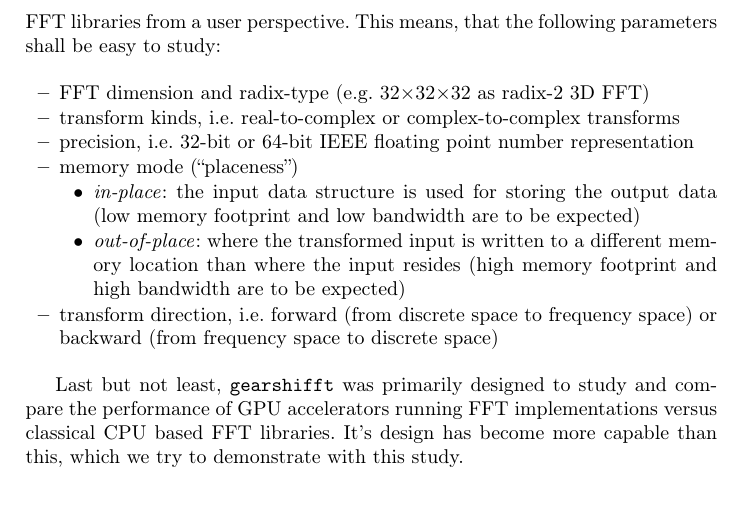
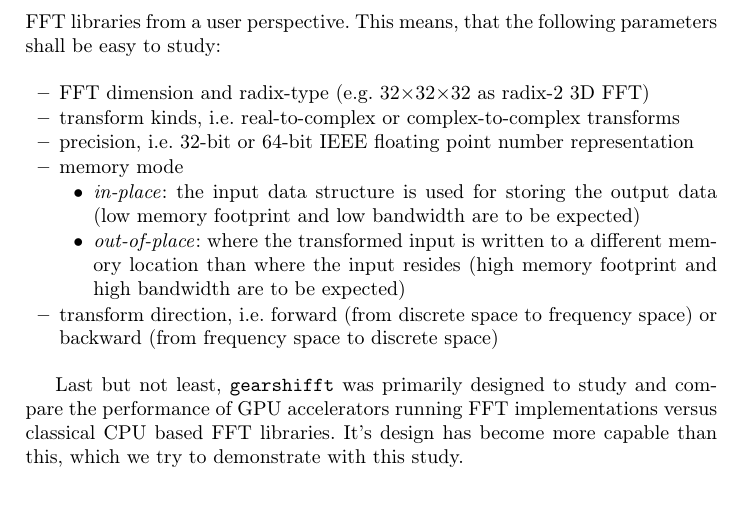
Before and after one commit to psteinb/gearshifft_publication, a LaTeX thesis (gearshifft.tex, which reads motivation.tex): part of page 4 of 23, cut so that both start at the same text. Compiled offline with pdfLaTeX.

Commit message:
discarded placeness (this terminus does not exist)

```diff
--- a/motivation.tex
+++ b/motivation.tex
@@ -22,7 +22,7 @@ Given the multitude of mathematical formulations and the heterogenity of hardwar
 \item FFT dimension and radix-type (e.g. $32{\times}32{\times}32$ as radix-2 3D FFT)
 \item transform kinds, i.e. real-to-complex or complex-to-complex transforms
 \item precision, i.e. 32-bit or 64-bit IEEE floating point number representation
-\item memory mode (``placeness'')
+\item memory mode
   \begin{itemize}
   \item \emph{in-place}: the input data structure is used for storing the output data (low memory footprint and low bandwidth are to be expected)
   \item \emph{out-of-place}:  where the transformed input is written to a different memory location than where the input resides (high memory footprint and high bandwidth are to be expected)
```
